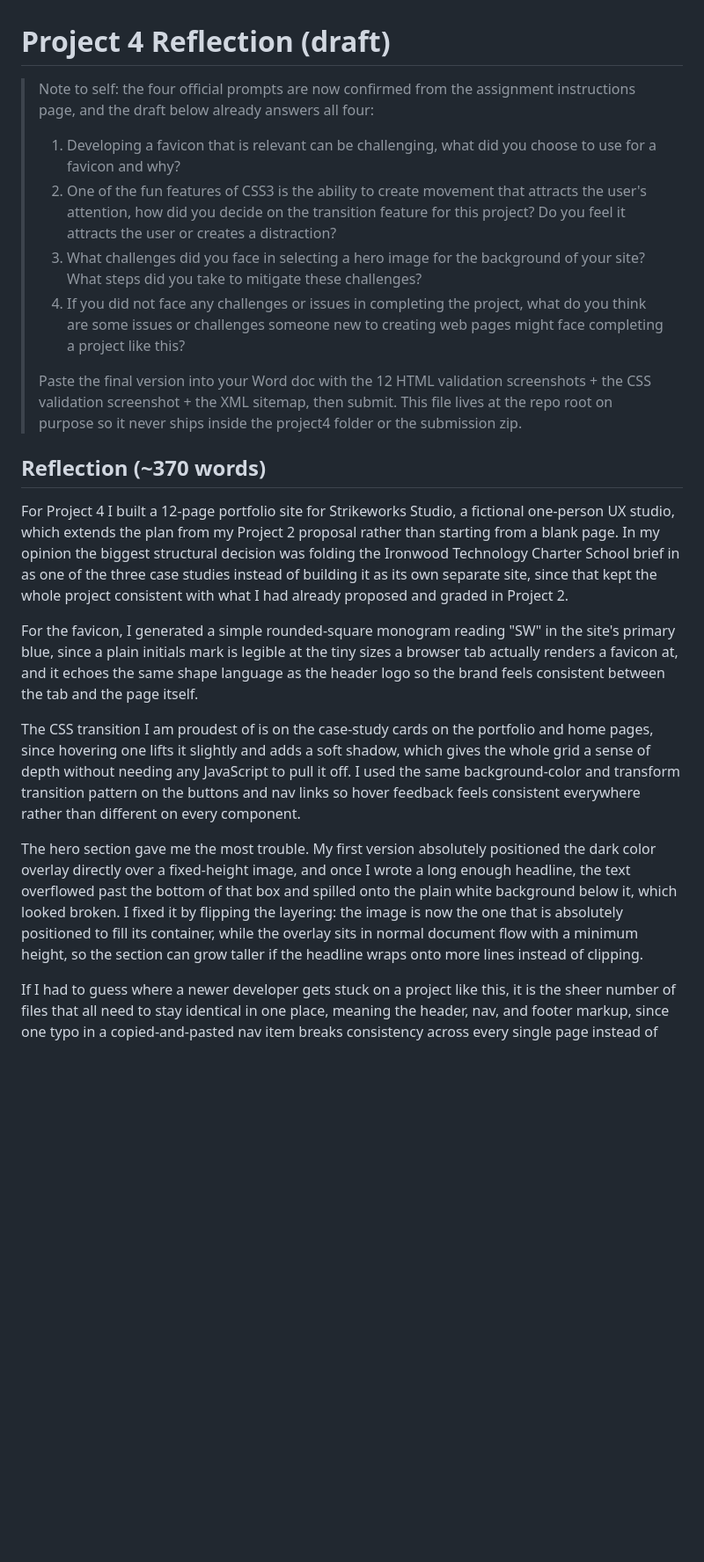
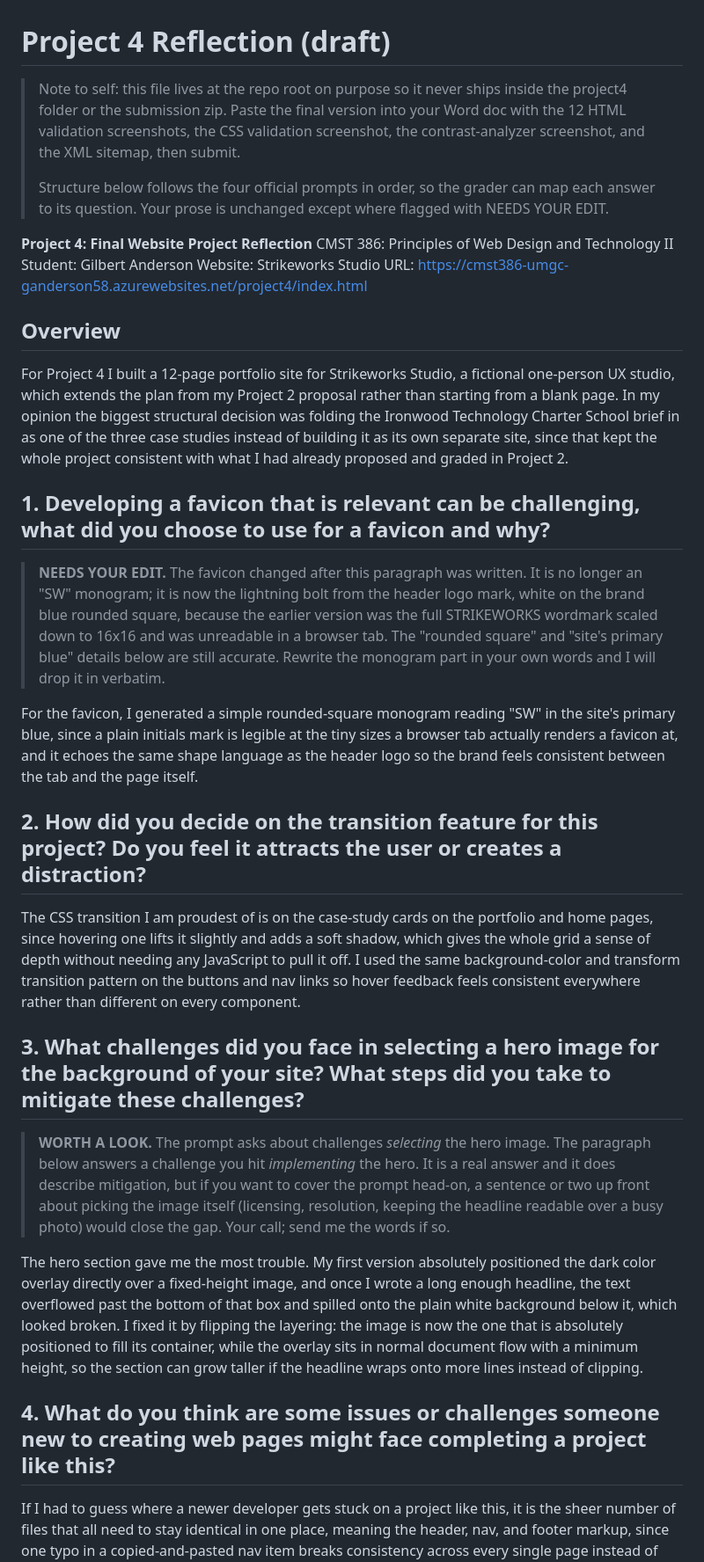
Before and after one commit to gilbertanderson/cmst386, a Markdown page: reflection-project4-draft.md, the part around one of its changes. Shown at 88% size. Drawn GitHub-style; blank space fills up the shorter version.

Commit message:
Restructure the Project 4 reflection under the four official prompts
Same prose, reordered so each answer sits under the question it answers,
with the header block corrected to Strikeworks Studio and the real live
URL. Flags the favicon paragraph, which now describes the old SW monogram
rather than the bolt mark that shipped.

```diff
--- a/reflection-project4-draft.md
+++ b/reflection-project4-draft.md
@@ -1,28 +1,22 @@
 # Project 4 Reflection (draft)
 
-> Note to self: the four official prompts are now confirmed from the
-> assignment instructions page, and the draft below already answers all
-> four:
+> Note to self: this file lives at the repo root on purpose so it never ships
+> inside the project4 folder or the submission zip. Paste the final version
+> into your Word doc with the 12 HTML validation screenshots, the CSS
+> validation screenshot, the contrast-analyzer screenshot, and the XML
+> sitemap, then submit.
 >
-> 1. Developing a favicon that is relevant can be challenging, what did
->    you choose to use for a favicon and why?
-> 2. One of the fun features of CSS3 is the ability to create movement
->    that attracts the user's attention, how did you decide on the
->    transition feature for this project? Do you feel it attracts the
->    user or creates a distraction?
-> 3. What challenges did you face in selecting a hero image for the
->    background of your site? What steps did you take to mitigate these
->    challenges?
-> 4. If you did not face any challenges or issues in completing the
->    project, what do you think are some issues or challenges someone
->    new to creating web pages might face completing a project like this?
->
-> Paste the final version into your Word doc with the 12 HTML validation
-> screenshots + the CSS validation screenshot + the XML sitemap, then
-> submit. This file lives at the repo root on purpose so it never ships
-> inside the project4 folder or the submission zip.
+> Structure below follows the four official prompts in order, so the grader
+> can map each answer to its question. Your prose is unchanged except where
+> flagged with NEEDS YOUR EDIT.
 
-## Reflection (~370 words)
+**Project 4: Final Website Project Reflection**
+CMST 386: Principles of Web Design and Technology II
+Student: Gilbert Anderson
+Website: Strikeworks Studio
+URL: https://cmst386-umgc-ganderson58.azurewebsites.net/project4/index.html
+
+## Overview
 
 For Project 4 I built a 12-page portfolio site for Strikeworks Studio, a
 fictional one-person UX studio, which extends the plan from my Project 2
@@ -32,11 +26,23 @@ brief in as one of the three case studies instead of building it as its
 own separate site, since that kept the whole project consistent with what
 I had already proposed and graded in Project 2.
 
+## 1. Developing a favicon that is relevant can be challenging, what did you choose to use for a favicon and why?
+
+> **NEEDS YOUR EDIT.** The favicon changed after this paragraph was written.
+> It is no longer an "SW" monogram; it is now the lightning bolt from the
+> header logo mark, white on the brand blue rounded square, because the
+> earlier version was the full STRIKEWORKS wordmark scaled down to 16x16
+> and was unreadable in a browser tab. The "rounded square" and "site's
+> primary blue" details below are still accurate. Rewrite the monogram
+> part in your own words and I will drop it in verbatim.
+
 For the favicon, I generated a simple rounded-square monogram reading "SW"
 in the site's primary blue, since a plain initials mark is legible at the
 tiny sizes a browser tab actually renders a favicon at, and it echoes the
 same shape language as the header logo so the brand feels consistent
 between the tab and the page itself.
+
+## 2. How did you decide on the transition feature for this project? Do you feel it attracts the user or creates a distraction?
 
 The CSS transition I am proudest of is on the case-study cards on the
 portfolio and home pages, since hovering one lifts it slightly and adds a
@@ -46,6 +52,15 @@ transform transition pattern on the buttons and nav links so hover
 feedback feels consistent everywhere rather than different on every
 component.
 
+## 3. What challenges did you face in selecting a hero image for the background of your site? What steps did you take to mitigate these challenges?
+
+> **WORTH A LOOK.** The prompt asks about challenges *selecting* the hero
+> image. The paragraph below answers a challenge you hit *implementing* the
+> hero. It is a real answer and it does describe mitigation, but if you want
+> to cover the prompt head-on, a sentence or two up front about picking the
+> image itself (licensing, resolution, keeping the headline readable over a
+> busy photo) would close the gap. Your call; send me the words if so.
+
 The hero section gave me the most trouble. My first version absolutely
 positioned the dark color overlay directly over a fixed-height image, and
 once I wrote a long enough headline, the text overflowed past the bottom
@@ -54,6 +69,8 @@ looked broken. I fixed it by flipping the layering: the image is now the
 one that is absolutely positioned to fill its container, while the overlay
 sits in normal document flow with a minimum height, so the section can
 grow taller if the headline wraps onto more lines instead of clipping.
+
+## 4. What do you think are some issues or challenges someone new to creating web pages might face completing a project like this?
 
 If I had to guess where a newer developer gets stuck on a project like
 this, it is the sheer number of files that all need to stay identical in
```
Also changed, not shown: other parts of reflection-project4-draft.md (+4 -0 lines).
